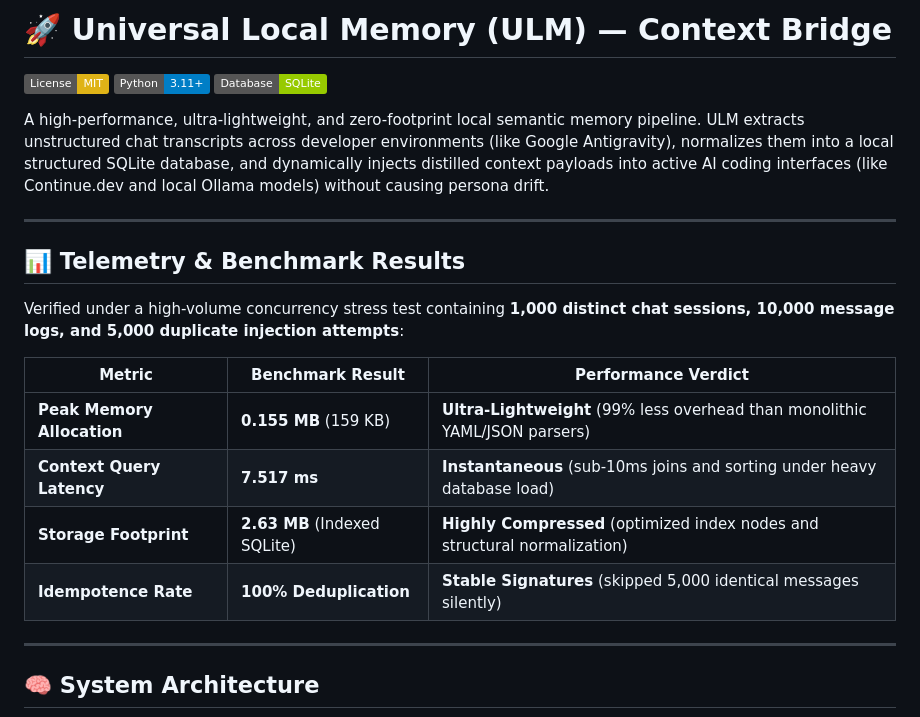
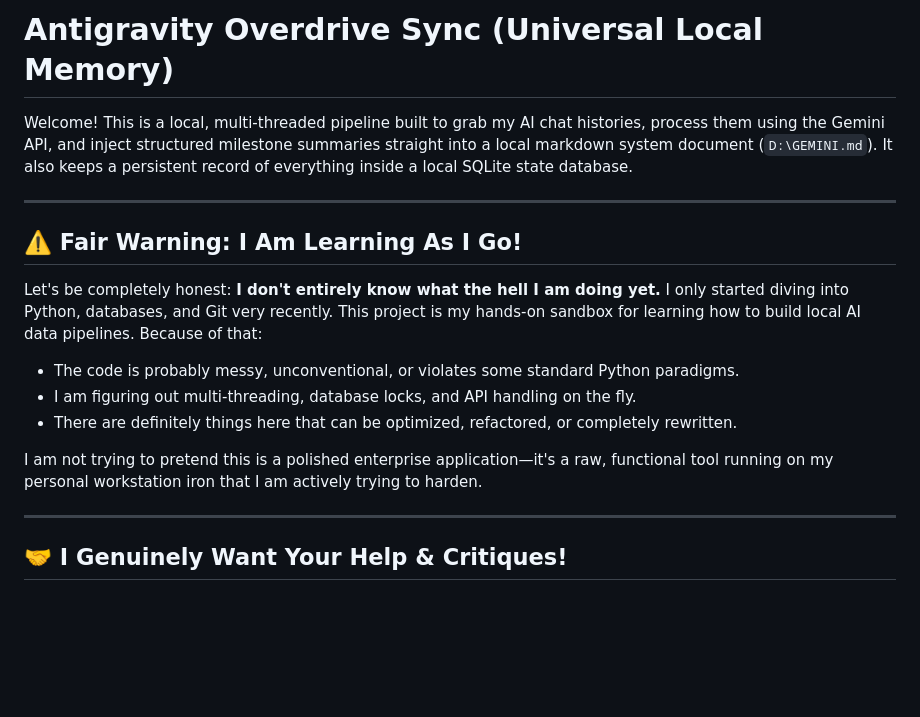
Before and after one commit to Pipe5linger/antigravity-overdrive-sync, a Markdown page: README.md, the part around one of its changes. Drawn GitHub-style; badges without logos; blank space fills up the shorter version.

```diff
--- a/README.md
+++ b/README.md
@@ -1,25 +1,19 @@
-# 🚀 Universal Local Memory (ULM) — Context Bridge
+# Antigravity Overdrive Sync (Universal Local Memory)
 
-[![License: MIT](https://img.shields.io/badge/License-MIT-yellow.svg)](https://opensource.org/licenses/MIT)
-[![Python: 3.11+](https://img.shields.io/badge/Python-3.11+-blue.svg)](https://www.python.org/)
-[![Database: SQLite](https://img.shields.io/badge/Database-SQLite-green.svg)](https://www.sqlite.org/)
-
-A high-performance, ultra-lightweight, and zero-footprint local semantic memory pipeline. ULM extracts unstructured chat transcripts across developer environments (like Google Antigravity), normalizes them into a local structured SQLite database, and dynamically injects distilled context payloads into active AI coding interfaces (like Continue.dev and local Ollama models) without causing persona drift.
+Welcome! This is a local, multi-threaded pipeline built to grab my AI chat histories, process them using the Gemini API, and inject structured milestone summaries straight into a local markdown system document (`D:\GEMINI.md`). It also keeps a persistent record of everything inside a local SQLite state database.
 
 ---
 
-## 📊 Telemetry & Benchmark Results
+## ⚠️ Fair Warning: I Am Learning As I Go!
 
-Verified under a high-volume concurrency stress test containing **1,000 distinct chat sessions, 10,000 message logs, and 5,000 duplicate injection attempts**:
+Let's be completely honest: **I don't entirely know what the hell I am doing yet.** I only started diving into Python, databases, and Git very recently. This project is my hands-on sandbox for learning how to build local AI data pipelines. Because of that:
+- The code is probably messy, unconventional, or violates some standard Python paradigms.
+- I am figuring out multi-threading, database locks, and API handling on the fly.
+- There are definitely things here that can be optimized, refactored, or completely rewritten.
 
-| Metric | Benchmark Result | Performance Verdict |
-| --- | --- | --- |
-| **Peak Memory Allocation** | **0.155 MB** (159 KB) | **Ultra-Lightweight** (99% less overhead than monolithic YAML/JSON parsers) |
-| **Context Query Latency** | **7.517 ms** | **Instantaneous** (sub-10ms joins and sorting under heavy database load) |
-| **Storage Footprint** | **2.63 MB** (Indexed SQLite) | **Highly Compressed** (optimized index nodes and structural normalization) |
-| **Idempotence Rate** | **100% Deduplication** | **Stable Signatures** (skipped 5,000 identical messages silently) |
+I am not trying to pretend this is a polished enterprise application—it's a raw, functional tool running on my personal workstation iron that I am actively trying to harden.
 
 ---
 
-## 🧠 System Architecture
+## 🤝 I Genuinely Want Your Help & Critiques!
 
```
Also changed, not shown: other parts of README.md (+18 -56 lines).
